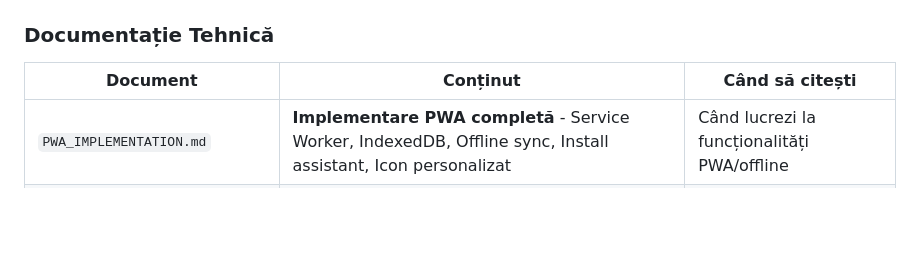
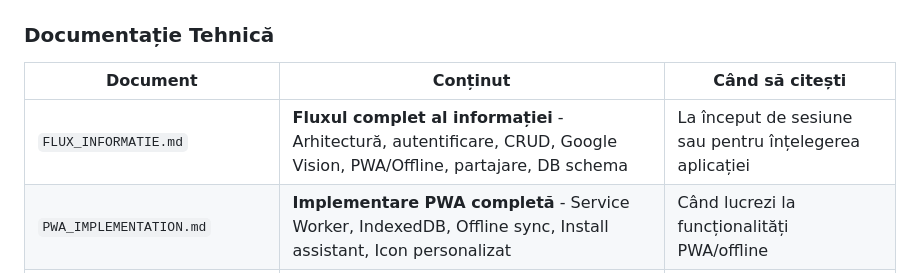
Before and after one commit to veteranocean7/inventar.live, a Markdown page: fisiere.md/CLAUDE.md, the part around the change. GitHub-like rendering; blank space fills up the shorter version.

Commit message:
docs: Add FLUX_INFORMATIE.md reference to CLAUDE.md
Co-Authored-By: Claude Opus 4.5 <noreply@anthropic.com>

```diff
--- a/fisiere.md/CLAUDE.md
+++ b/fisiere.md/CLAUDE.md
@@ -14,6 +14,7 @@
 
 | Document | Conținut | Când să citești |
 |----------|----------|-----------------|
+| `FLUX_INFORMATIE.md` | **Fluxul complet al informației** - Arhitectură, autentificare, CRUD, Google Vision, PWA/Offline, partajare, DB schema | La început de sesiune sau pentru înțelegerea aplicației |
 | `PWA_IMPLEMENTATION.md` | **Implementare PWA completă** - Service Worker, IndexedDB, Offline sync, Install assistant, Icon personalizat | Când lucrezi la funcționalități PWA/offline |
 | `DATABASE_SCHEMA.md` | Schema bazei de date | Când lucrezi cu baza de date |
 | `STATUS_AUGUST_2025.md` | Status implementări | Pentru a vedea ce e implementat |
```
